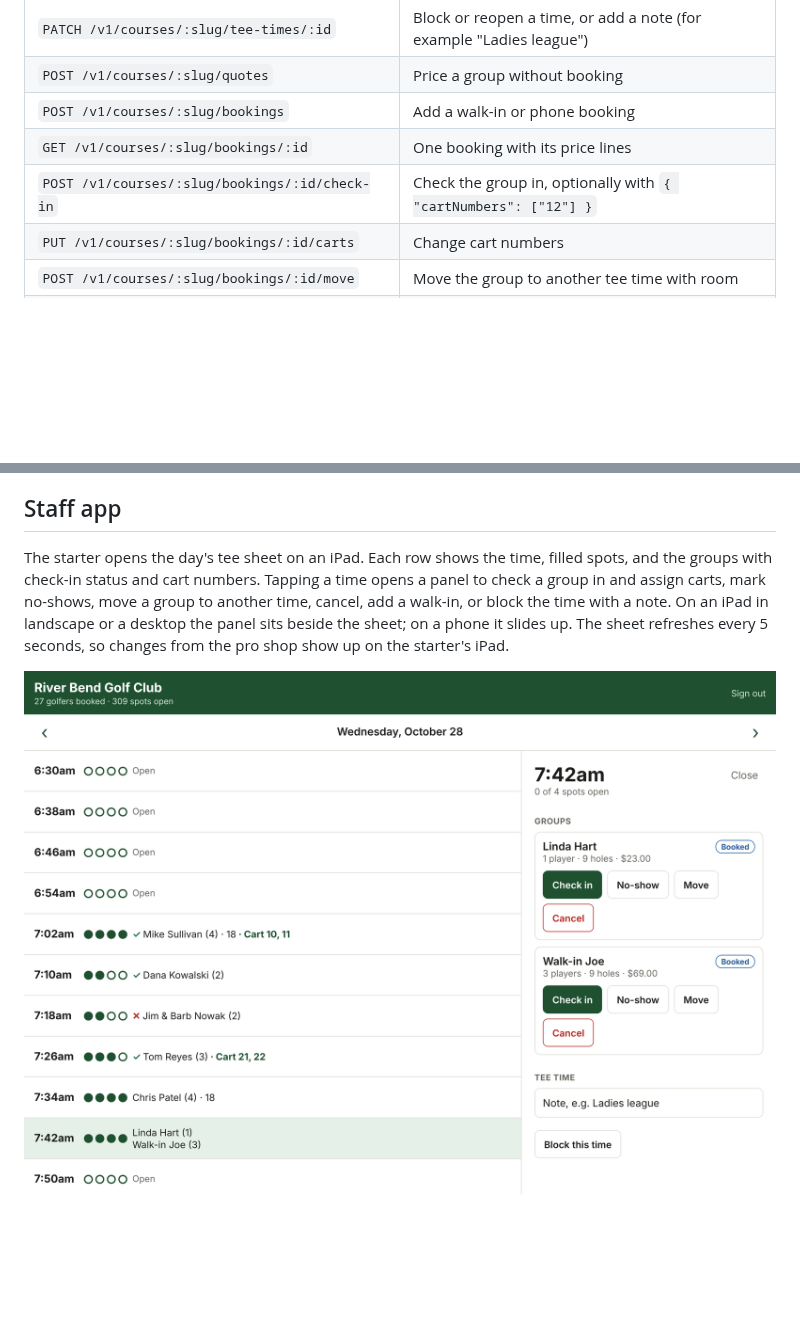
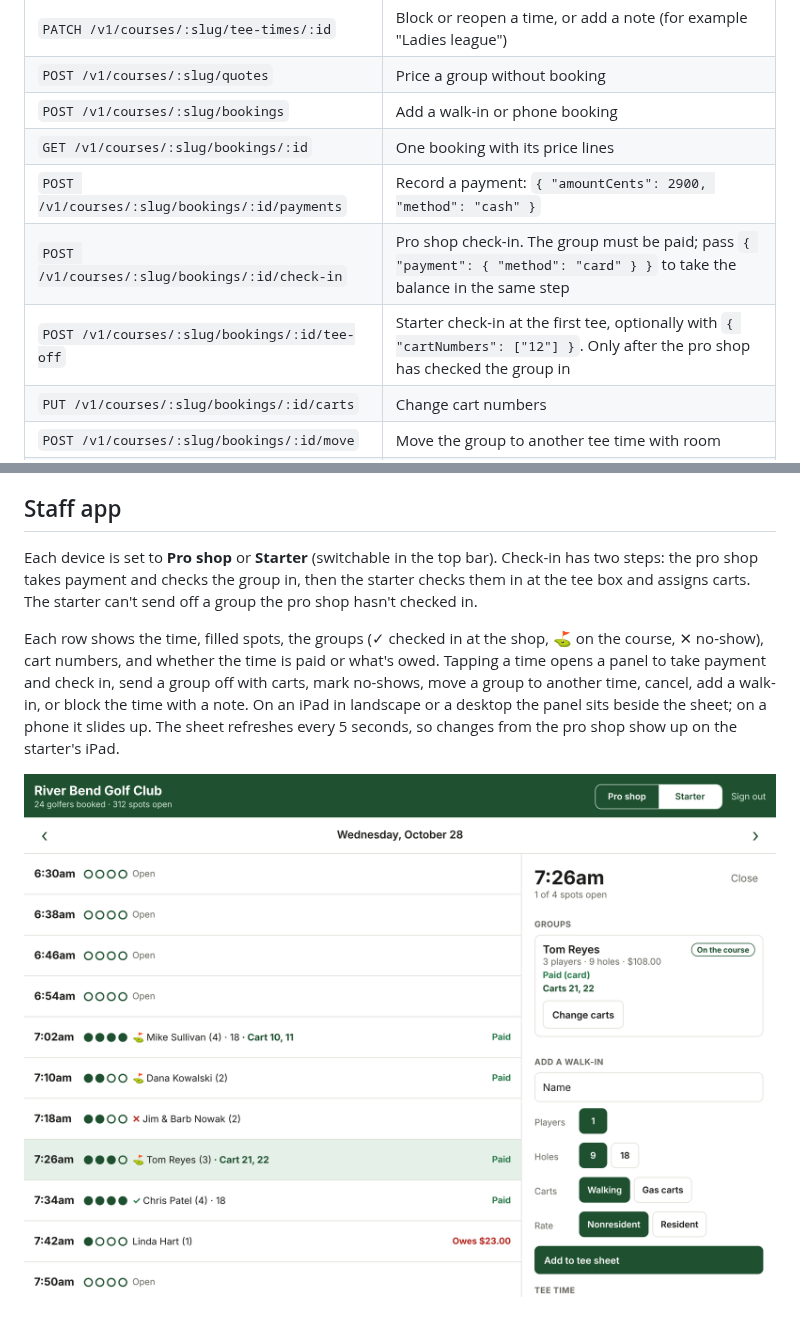
Before and after one commit to macdiarmidevan-dotcom/Claude, a Markdown page: README.md, 2 parts joined by grey strips. GitHub-like rendering; pictures changed too: docs/screenshots/staff-ipad.png; blank space fills up the shorter version.

```diff
--- a/README.md
+++ b/README.md
@@ -36,7 +36,9 @@ Every `/v1` request needs `Authorization: Bearer <key>` with a staff (`sk_`) key
 | `POST /v1/courses/:slug/quotes` | Price a group without booking |
 | `POST /v1/courses/:slug/bookings` | Add a walk-in or phone booking |
 | `GET /v1/courses/:slug/bookings/:id` | One booking with its price lines |
-| `POST /v1/courses/:slug/bookings/:id/check-in` | Check the group in, optionally with `{ "cartNumbers": ["12"] }` |
+| `POST /v1/courses/:slug/bookings/:id/payments` | Record a payment: `{ "amountCents": 2900, "method": "cash" }` |
+| `POST /v1/courses/:slug/bookings/:id/check-in` | Pro shop check-in. The group must be paid; pass `{ "payment": { "method": "card" } }` to take the balance in the same step |
+| `POST /v1/courses/:slug/bookings/:id/tee-off` | Starter check-in at the first tee, optionally with `{ "cartNumbers": ["12"] }`. Only after the pro shop has checked the group in |
 | `PUT /v1/courses/:slug/bookings/:id/carts` | Change cart numbers |
 | `POST /v1/courses/:slug/bookings/:id/move` | Move the group to another tee time with room |
 | `POST /v1/courses/:slug/bookings/:id/no-show` | Mark a no-show |
@@ -63,6 +65,8 @@ POST /v1/courses/river-bend/bookings
 
 ## Staff app
 
-The starter opens the day's tee sheet on an iPad. Each row shows the time, filled spots, and the groups with check-in status and cart numbers. Tapping a time opens a panel to check a group in and assign carts, mark no-shows, move a group to another time, cancel, add a walk-in, or block the time with a note. On an iPad in landscape or a desktop the panel sits beside the sheet; on a phone it slides up. The sheet refreshes every 5 seconds, so changes from the pro shop show up on the starter's iPad.
+Each device is set to **Pro shop** or **Starter** (switchable in the top bar). Check-in has two steps: the pro shop takes payment and checks the group in, then the starter checks them in at the tee box and assigns carts. The starter can't send off a group the pro shop hasn't checked in.
+
+Each row shows the time, filled spots, the groups (✓ checked in at the shop, ⛳ on the course, ✕ no-show), cart numbers, and whether the time is paid or what's owed. Tapping a time opens a panel to take payment and check in, send a group off with carts, mark no-shows, move a group to another time, cancel, add a walk-in, or block the time with a note. On an iPad in landscape or a desktop the panel sits beside the sheet; on a phone it slides up. The sheet refreshes every 5 seconds, so changes from the pro shop show up on the starter's iPad.
 
 ![Staff tee sheet on iPad](docs/screenshots/staff-ipad.png)
```
Also changed, not shown: docs/screenshots/staff-ipad-check-in.png, docs/screenshots/staff-phone.png, 10 other files.
